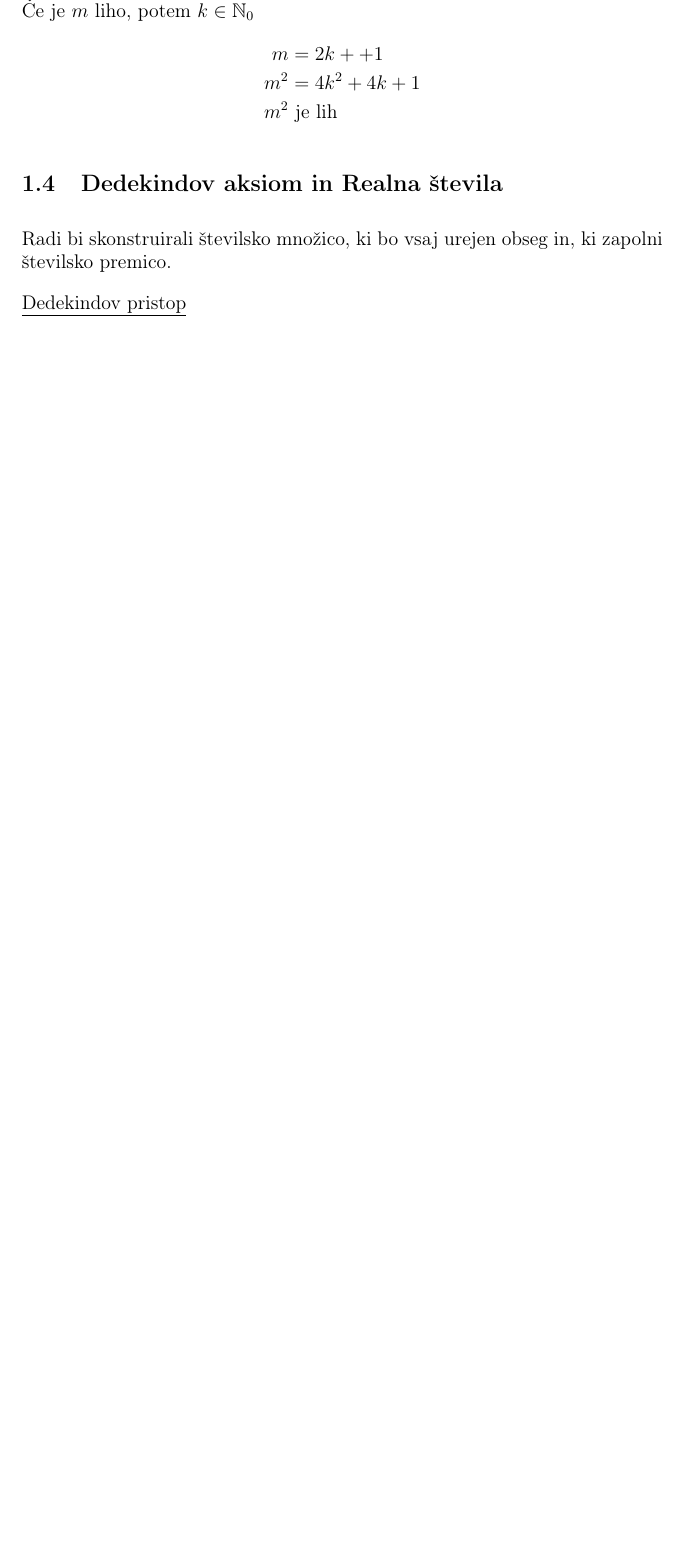
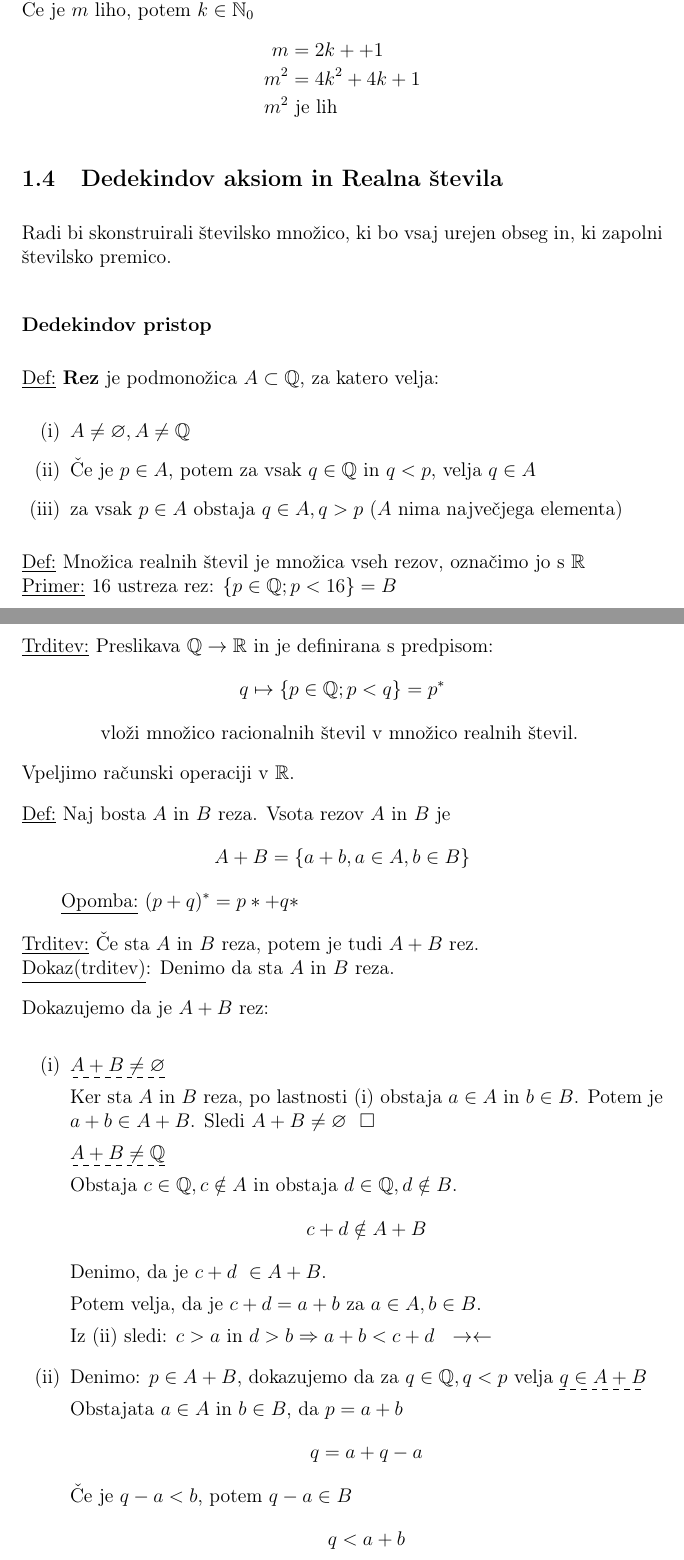
Before and after one commit to DzinVision/matematika-zapiski, a LaTeX document (Analiza_1/Analiza_1.tex, which reads Analiza_1/sections/01_stevila/subsections/04_dedekindov_aksiom_in_realna_stevila.tex): part of page 11 of 11 before the commit and two parts of pages 11 and 12 of 13 after it, the two joined at a grey line, cut so that both start at the same text, the shorter picture padded with empty space. Compiled offline with pdfLaTeX.

Commit message:
updated analiza

```diff
--- a/Analiza_1/Analiza_1.tex
+++ b/Analiza_1/Analiza_1.tex
@@ -9,6 +9,7 @@
 \usepackage{mathtools}
 \usepackage{float}
 \usepackage{changepage}
+\usepackage{ulem}
 
 \setlength{\parindent}{0px}
 \setlength{\parskip}{10px}
--- a/Analiza_1/sections/01_stevila/subsections/04_dedekindov_aksiom_in_realna_stevila.tex
+++ b/Analiza_1/sections/01_stevila/subsections/04_dedekindov_aksiom_in_realna_stevila.tex
@@ -1,3 +1,52 @@
 Radi bi skonstruirali "stevilsko mno"zico, ki bo vsaj urejen obseg in, ki zapolni "stevilsko premico.
 
-\underline{Dedekindov pristop}
+\subsubsection*{Dedekindov pristop}
+\underline{Def:} \textbf{Rez} je podmono"zica \(A \subset \mathbb{Q}\), za katero velja:
+\begin{enumerate}
+	\item[(i)] \(A \neq \varnothing, A \neq \mathbb{Q}\)
+	\item[(ii)] "Ce je \(p \in A\), potem za vsak \(q \in \mathbb{Q}\) in \(q < p\), velja \(q \in A\)
+	\item[(iii)] za vsak \(p \in A\) obstaja \(q \in A, q > p\) (\(A\) nima najve"cjega elementa)
+\end{enumerate}
+
+\underline{Def:} Mno"zica realnih "stevil je mno"zica vseh rezov, ozna"cimo jo s \(\mathbb{R}\)\\
+\underline{Primer:} 16 ustreza rez: \(\{p \in \mathbb{Q}; p < 16\} = B\)
+
+\underline{Trditev:} Preslikava \(\mathbb{Q} \rightarrow \mathbb{R}\) in je definirana s predpisom:
+\[q \mapsto \{p \in \mathbb{Q}; p < q\} = p^*\]
+\hspace*{48pt}vlo"zi mno"zico racionalnih "stevil v mno"zico realnih "stevil.
+
+Vpeljimo ra"cunski operaciji v \(\mathbb{R}\).
+
+\underline{Def:} Naj bosta \(A\) in \(B\) reza. Vsota rezov \(A\) in \(B\) je
+\[A + B = \{a + b, a \in A, b \in B\}\]
+\hspace*{24pt}\underline{Opomba:} \((p + q)^* = p* + q*\)
+
+\underline{Trditev:} "Ce sta \(A\) in \(B\) reza, potem je tudi \(A + B\) rez.\\
+\underline{Dokaz(trditev)}: Denimo da sta \(A\) in \(B\) reza.
+
+Dokazujemo da je \(A + B\) rez:
+\begin{enumerate}
+	\item[(i)] \dashuline{\(A + B \neq \varnothing\)}
+
+	Ker sta \(A\) in \(B\) reza, po lastnosti (i) obstaja \(a \in A\) in \(b \in B\). Potem je \(a + b \in A + B\). Sledi \(A + B \neq \varnothing \ \ \square\)
+
+	\dashuline{\(A + B \neq \mathbb{Q}\)}
+
+	Obstaja \(c \in \mathbb{Q}, c \notin A\) in obstaja \(d \in \mathbb{Q}, d \notin B\).
+	\[c + d \notin A + B\]
+	Denimo, da je \(c + d\ \in A + B\).
+
+	Potem velja, da je \(c + d = a + b\) za \(a \in A, b \in B\).
+
+	Iz (ii) sledi: \(c > a\) in \(d > b \Rightarrow a + b < c + d \ \ \rightarrow\leftarrow\)
+
+	\item[(ii)] Denimo: \(p \in A + B\), dokazujemo da za \(q \in \mathbb{Q}, q < p\) velja \dashuline{\(q \in A + B\)}
+
+	Obstajata \(a \in A\) in \(b \in B\), da \(p = a + b\)
+	\[q = a + q - a\]
+	"Ce je \(q - a < b\), potem \(q - a \in B\)
+	\begin{align*}
+		q &< a + b\\
+		q &< p\\
+		&\square
+	\end{align*}
```
Also changed, not shown: Analiza_1/Analiza_1.pdf, Analiza_1/sections/01_stevila/subsections/04_dedekindov_aksiom_in_realna_stevila.tex (43 more changed lines).
